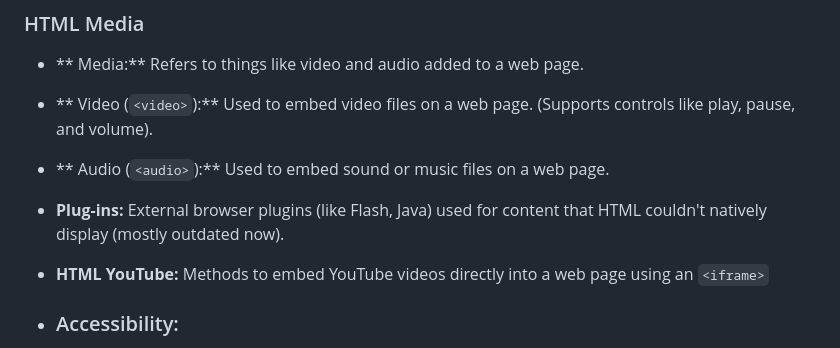
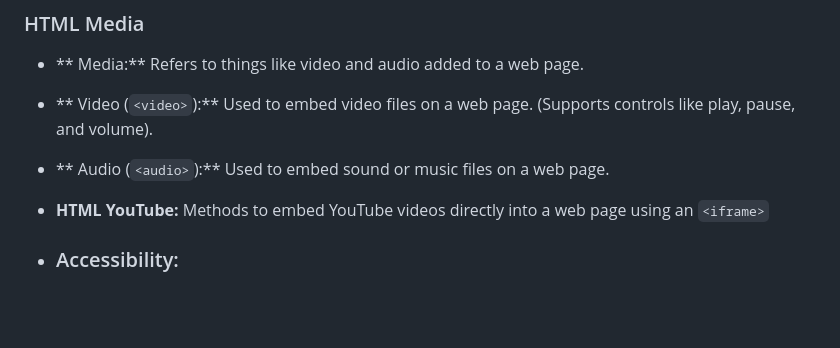
Before and after one commit to sairabibi248/web-dev-journey, a Markdown page: notes/HTML.md, the part around the change. Rendered like a GitHub page; blank space fills up the shorter version.

```diff
--- a/notes/HTML.md
+++ b/notes/HTML.md
@@ -337,7 +337,6 @@ HTML allows you to draw graphics on a web page using elements like `<canvas>` or
 - ** Media:** Refers to things like video and audio added to a web page.
 - ** Video (`<video>`):** Used to embed video files on a web page. (Supports controls like play, pause, and volume).
 - ** Audio (`<audio>`):** Used to embed sound or music files on a web page.
-- **Plug-ins:** External browser plugins (like Flash, Java) used for content that HTML couldn't natively display (mostly outdated now).
 - **HTML YouTube:** Methods to embed YouTube videos directly into a web page using an `<iframe>`
 
 
```
